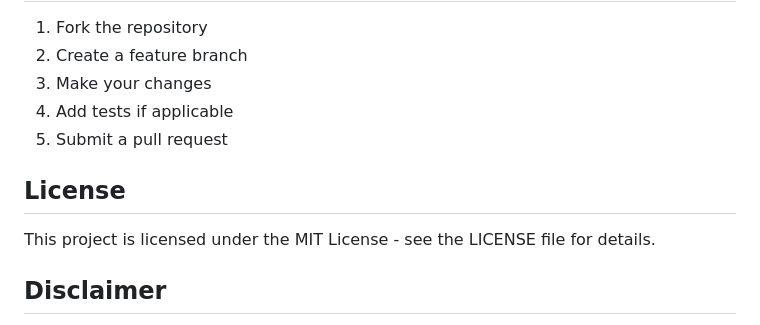
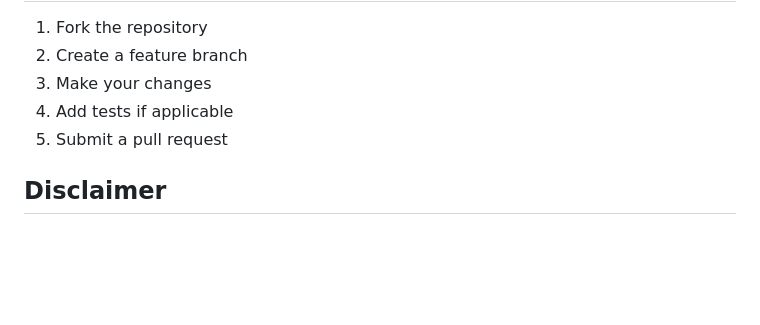
Before and after one commit to stuartMoorhouse/estc-tiger, a Markdown page: README.md, the part around the change. Drawn GitHub-style; blank space fills up the shorter version.

```diff
--- a/README.md
+++ b/README.md
@@ -198,10 +198,6 @@ uv run pytest
 4. Add tests if applicable
 5. Submit a pull request
 
-## License
-
-This project is licensed under the MIT License - see the LICENSE file for details.
-
 ## Disclaimer
 
 This tool is for informational purposes only and does not constitute financial advice. Always consult with qualified financial professionals before making investment decisions.
```
